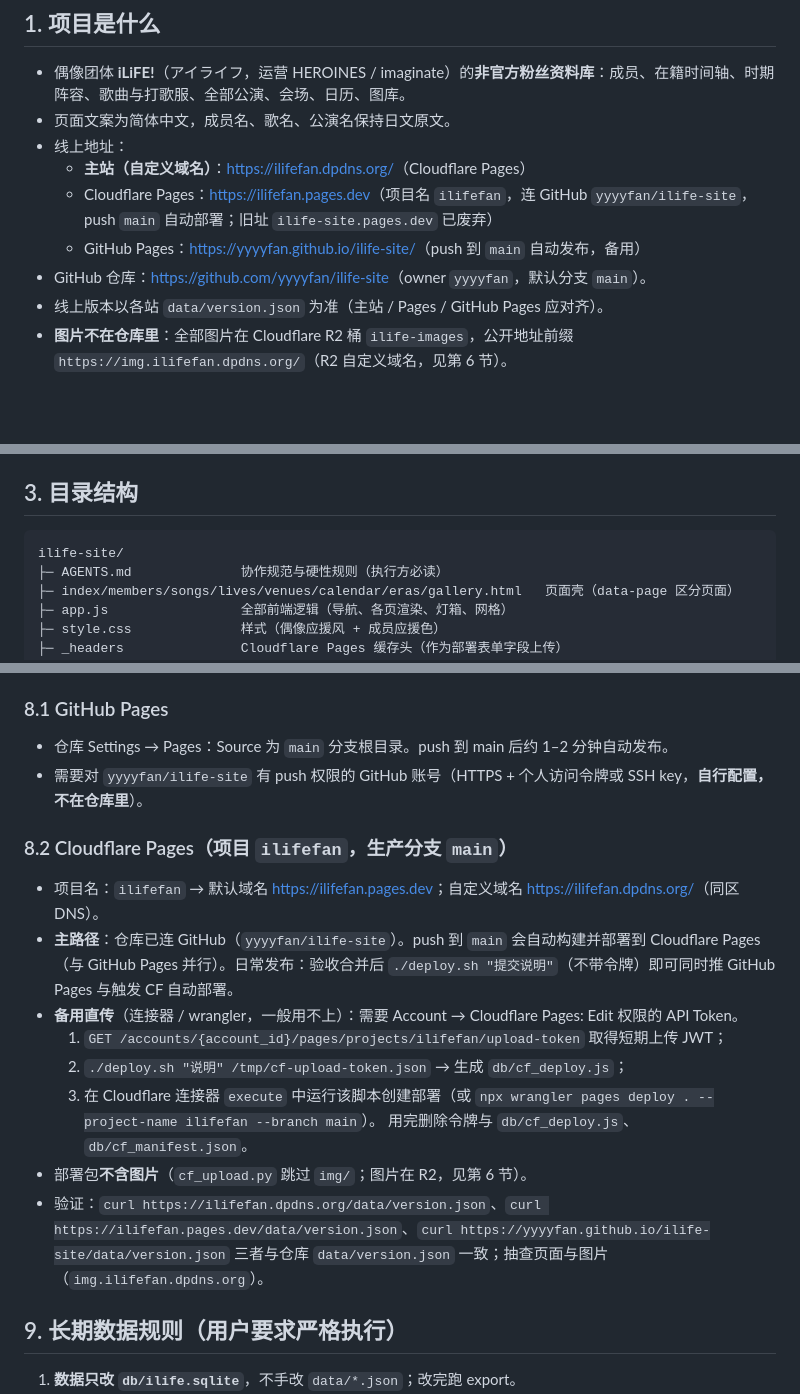
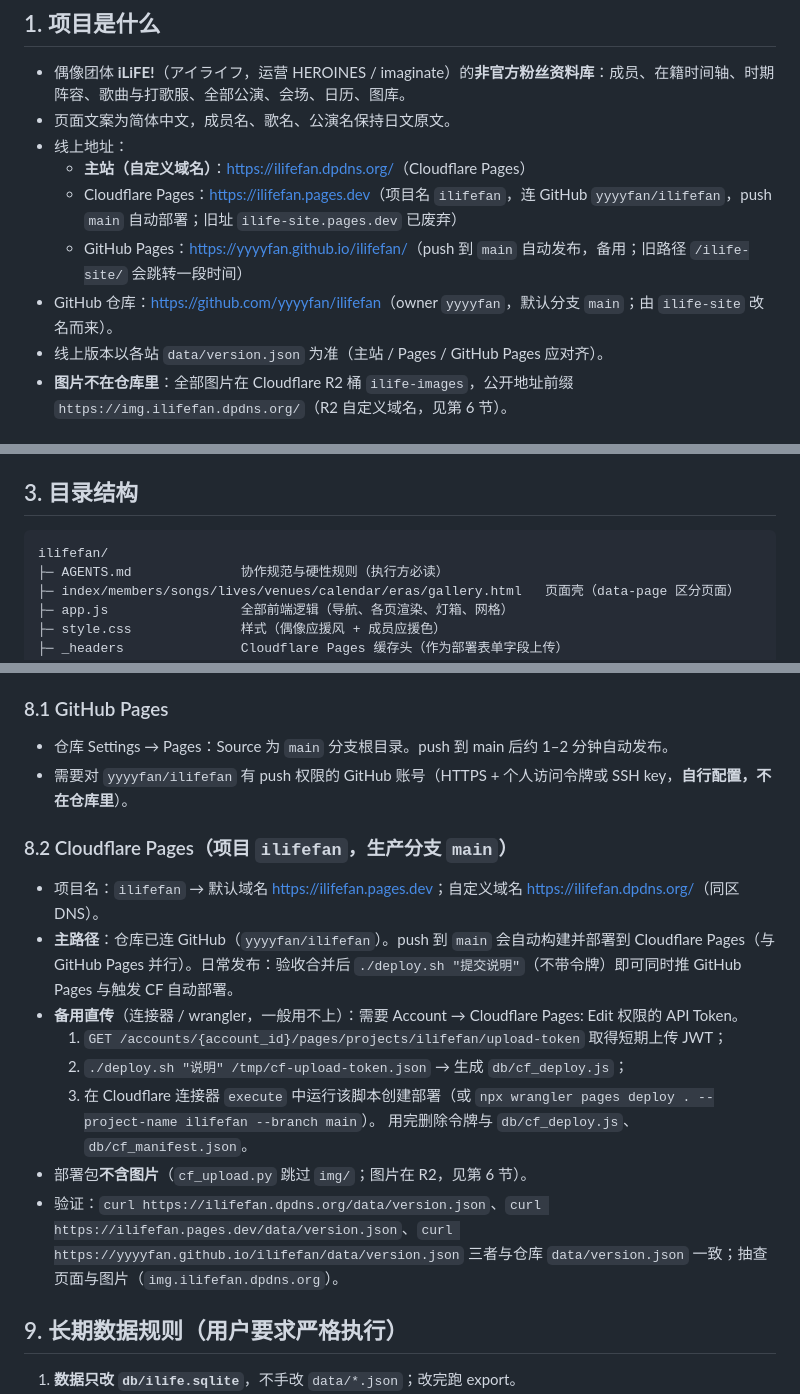
Before and after one commit to yyyyfan/ilife-site, a Markdown page: docs/HANDOFF.md, 3 parts joined by grey strips. Drawn GitHub-style; blank space fills up the shorter version.

Commit message:
docs: GitHub 仓库改名为 yyyyfan/ilifefan
仓库由 ilife-site 改名为 ilifefan；更新 HANDOFF 中的仓库、GitHub Pages 与 clone 地址。

````diff
--- a/docs/HANDOFF.md
+++ b/docs/HANDOFF.md
@@ -8,9 +8,9 @@
 - 页面文案为简体中文，成员名、歌名、公演名保持日文原文。
 - 线上地址：
   - **主站（自定义域名）**：<https://ilifefan.dpdns.org/>（Cloudflare Pages）
-  - Cloudflare Pages：<https://ilifefan.pages.dev>（项目名 `ilifefan`，连 GitHub `yyyyfan/ilife-site`，push `main` 自动部署；旧址 `ilife-site.pages.dev` 已废弃）
-  - GitHub Pages：<https://yyyyfan.github.io/ilife-site/>（push 到 `main` 自动发布，备用）
-- GitHub 仓库：<https://github.com/yyyyfan/ilife-site>（owner `yyyyfan`，默认分支 `main`）。
+  - Cloudflare Pages：<https://ilifefan.pages.dev>（项目名 `ilifefan`，连 GitHub `yyyyfan/ilifefan`，push `main` 自动部署；旧址 `ilife-site.pages.dev` 已废弃）
+  - GitHub Pages：<https://yyyyfan.github.io/ilifefan/>（push 到 `main` 自动发布，备用；旧路径 `/ilife-site/` 会跳转一段时间）
+- GitHub 仓库：<https://github.com/yyyyfan/ilifefan>（owner `yyyyfan`，默认分支 `main`；由 `ilife-site` 改名而来）。
 - 线上版本以各站 `data/version.json` 为准（主站 / Pages / GitHub Pages 应对齐）。
 - **图片不在仓库里**：全部图片在 Cloudflare R2 桶 `ilife-images`，公开地址前缀 `https://img.ilifefan.dpdns.org/`（R2 自定义域名，见第 6 节）。
 
@@ -23,7 +23,7 @@
 
 ## 3. 目录结构
 ```
-ilife-site/
+ilifefan/
 ├─ AGENTS.md              协作规范与硬性规则（执行方必读）
 ├─ index/members/songs/lives/venues/calendar/eras/gallery.html   页面壳（data-page 区分页面）
 ├─ app.js                 全部前端逻辑（导航、各页渲染、灯箱、网格）
@@ -152,18 +152,18 @@ export 会检查：外键、日期/时间格式与先后、时期顺序、重复
 ## 8. 发布与部署
 ### 8.1 GitHub Pages
 - 仓库 Settings → Pages：Source 为 `main` 分支根目录。push 到 main 后约 1–2 分钟自动发布。
-- 需要对 `yyyyfan/ilife-site` 有 push 权限的 GitHub 账号（HTTPS + 个人访问令牌或 SSH key，**自行配置，不在仓库里**）。
+- 需要对 `yyyyfan/ilifefan` 有 push 权限的 GitHub 账号（HTTPS + 个人访问令牌或 SSH key，**自行配置，不在仓库里**）。
 
 ### 8.2 Cloudflare Pages（项目 `ilifefan`，生产分支 `main`）
 - 项目名：`ilifefan` → 默认域名 <https://ilifefan.pages.dev>；自定义域名 <https://ilifefan.dpdns.org/>（同区 DNS）。
-- **主路径**：仓库已连 GitHub（`yyyyfan/ilife-site`）。push 到 `main` 会自动构建并部署到 Cloudflare Pages（与 GitHub Pages 并行）。日常发布：验收合并后 `./deploy.sh "提交说明"`（不带令牌）即可同时推 GitHub Pages 与触发 CF 自动部署。
+- **主路径**：仓库已连 GitHub（`yyyyfan/ilifefan`）。push 到 `main` 会自动构建并部署到 Cloudflare Pages（与 GitHub Pages 并行）。日常发布：验收合并后 `./deploy.sh "提交说明"`（不带令牌）即可同时推 GitHub Pages 与触发 CF 自动部署。
 - **备用直传**（连接器 / wrangler，一般用不上）：需要 Account → Cloudflare Pages: Edit 权限的 API Token。
   1. `GET /accounts/{account_id}/pages/projects/ilifefan/upload-token` 取得短期上传 JWT；
   2. `./deploy.sh "说明" /tmp/cf-upload-token.json` → 生成 `db/cf_deploy.js`；
   3. 在 Cloudflare 连接器 `execute` 中运行该脚本创建部署（或 `npx wrangler pages deploy . --project-name ilifefan --branch main`）。
   用完删除令牌与 `db/cf_deploy.js`、`db/cf_manifest.json`。
 - 部署包**不含图片**（`cf_upload.py` 跳过 `img/`；图片在 R2，见第 6 节）。
-- 验证：`curl https://ilifefan.dpdns.org/data/version.json`、`curl https://ilifefan.pages.dev/data/version.json`、`curl https://yyyyfan.github.io/ilife-site/data/version.json` 三者与仓库 `data/version.json` 一致；抽查页面与图片（`img.ilifefan.dpdns.org`）。
+- 验证：`curl https://ilifefan.dpdns.org/data/version.json`、`curl https://ilifefan.pages.dev/data/version.json`、`curl https://yyyyfan.github.io/ilifefan/data/version.json` 三者与仓库 `data/version.json` 一致；抽查页面与图片（`img.ilifefan.dpdns.org`）。
 
 ## 9. 长期数据规则（用户要求严格执行）
 1. **数据只改 `db/ilife.sqlite`**，不手改 `data/*.json`；改完跑 export。
````
Also changed, not shown: other parts of docs/HANDOFF.md (+1 -1 lines).
